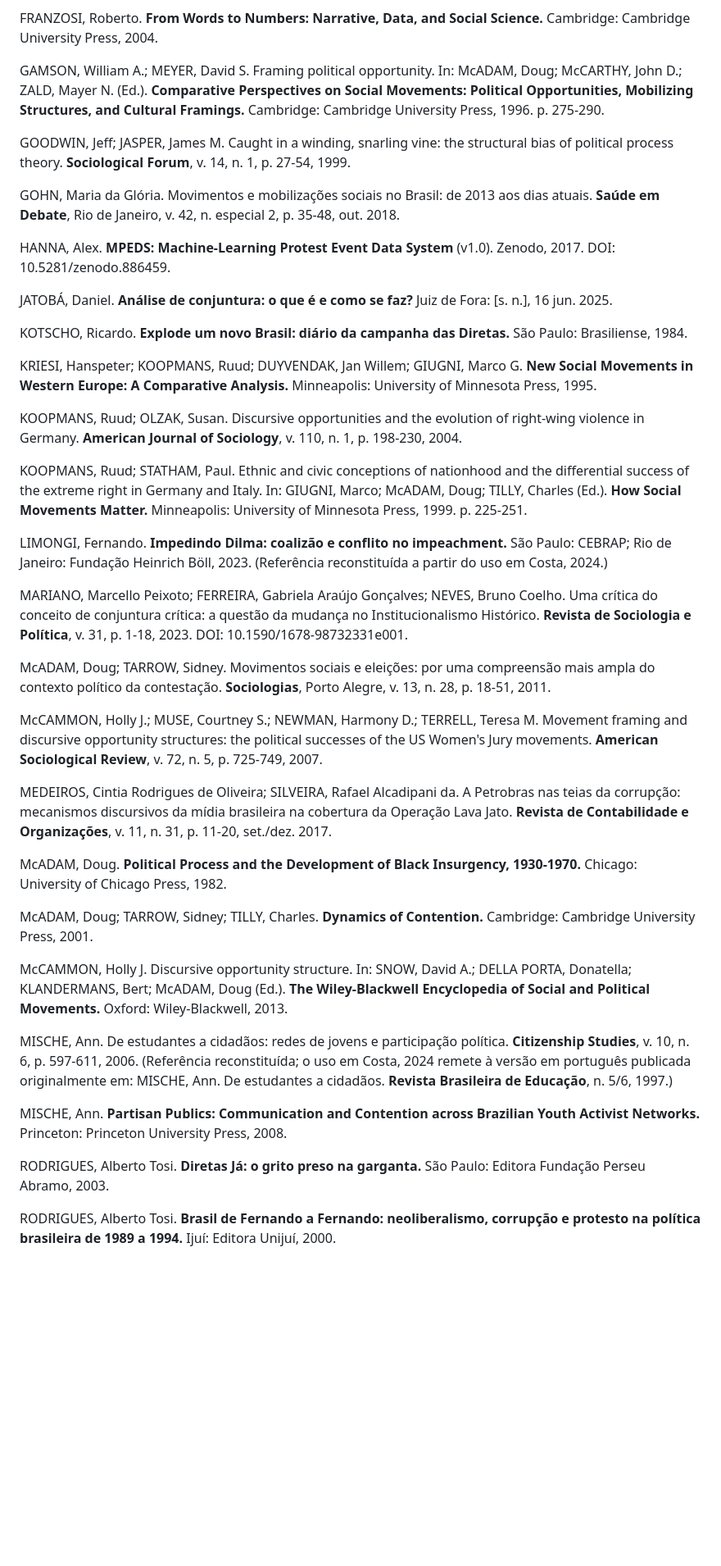
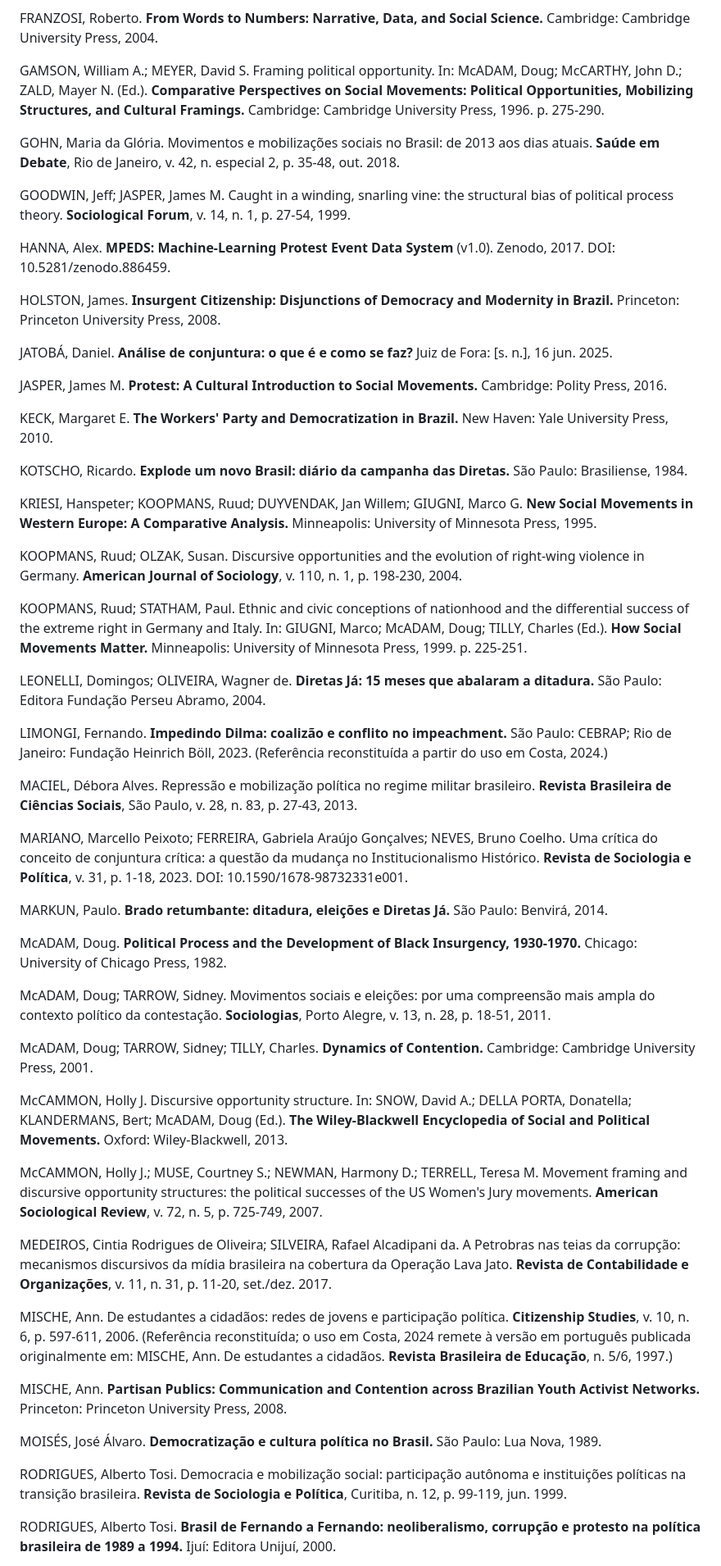
Before and after one commit to gustavopaccelli/ciclos-de-protestos, a Markdown page: artigo/referencias-abnt.md, the part around one of its changes. Shown at 82% size. GitHub-like rendering; blank space fills up the shorter version.

```diff
--- a/artigo/referencias-abnt.md
+++ b/artigo/referencias-abnt.md
@@ -53,13 +69,19 @@ FRANZOSI, Roberto. **From Words to Numbers: Narrative, Data, and Social Science.
 
 GAMSON, William A.; MEYER, David S. Framing political opportunity. In: McADAM, Doug; McCARTHY, John D.; ZALD, Mayer N. (Ed.). **Comparative Perspectives on Social Movements: Political Opportunities, Mobilizing Structures, and Cultural Framings.** Cambridge: Cambridge University Press, 1996. p. 275-290.
 
+GOHN, Maria da Glória. Movimentos e mobilizações sociais no Brasil: de 2013 aos dias atuais. **Saúde em Debate**, Rio de Janeiro, v. 42, n. especial 2, p. 35-48, out. 2018.
+
 GOODWIN, Jeff; JASPER, James M. Caught in a winding, snarling vine: the structural bias of political process theory. **Sociological Forum**, v. 14, n. 1, p. 27-54, 1999.
-
-GOHN, Maria da Glória. Movimentos e mobilizações sociais no Brasil: de 2013 aos dias atuais. **Saúde em Debate**, Rio de Janeiro, v. 42, n. especial 2, p. 35-48, out. 2018.
 
 HANNA, Alex. **MPEDS: Machine-Learning Protest Event Data System** (v1.0). Zenodo, 2017. DOI: 10.5281/zenodo.886459.
 
+HOLSTON, James. **Insurgent Citizenship: Disjunctions of Democracy and Modernity in Brazil.** Princeton: Princeton University Press, 2008.
+
 JATOBÁ, Daniel. **Análise de conjuntura: o que é e como se faz?** Juiz de Fora: [s. n.], 16 jun. 2025.
+
+JASPER, James M. **Protest: A Cultural Introduction to Social Movements.** Cambridge: Polity Press, 2016.
+
+KECK, Margaret E. **The Workers' Party and Democratization in Brazil.** New Haven: Yale University Press, 2010.
 
 KOTSCHO, Ricardo. **Explode um novo Brasil: diário da campanha das Diretas.** São Paulo: Brasiliense, 1984.
 
@@ -69,27 +91,35 @@ KOOPMANS, Ruud; OLZAK, Susan. Discursive opportunities and the evolution of righ
 
 KOOPMANS, Ruud; STATHAM, Paul. Ethnic and civic conceptions of nationhood and the differential success of the extreme right in Germany and Italy. In: GIUGNI, Marco; McADAM, Doug; TILLY, Charles (Ed.). **How Social Movements Matter.** Minneapolis: University of Minnesota Press, 1999. p. 225-251.
 
+LEONELLI, Domingos; OLIVEIRA, Wagner de. **Diretas Já: 15 meses que abalaram a ditadura.** São Paulo: Editora Fundação Perseu Abramo, 2004.
+
 LIMONGI, Fernando. **Impedindo Dilma: coalizão e conflito no impeachment.** São Paulo: CEBRAP; Rio de Janeiro: Fundação Heinrich Böll, 2023. (Referência reconstituída a partir do uso em Costa, 2024.)
+
+MACIEL, Débora Alves. Repressão e mobilização política no regime militar brasileiro. **Revista Brasileira de Ciências Sociais**, São Paulo, v. 28, n. 83, p. 27-43, 2013.
 
 MARIANO, Marcello Peixoto; FERREIRA, Gabriela Araújo Gonçalves; NEVES, Bruno Coelho. Uma crítica do conceito de conjuntura crítica: a questão da mudança no Institucionalismo Histórico. **Revista de Sociologia e Política**, v. 31, p. 1-18, 2023. DOI: 10.1590/1678-98732331e001.
 
+MARKUN, Paulo. **Brado retumbante: ditadura, eleições e Diretas Já.** São Paulo: Benvirá, 2014.
+
+McADAM, Doug. **Political Process and the Development of Black Insurgency, 1930-1970.** Chicago: University of Chicago Press, 1982.
+
 McADAM, Doug; TARROW, Sidney. Movimentos sociais e eleições: por uma compreensão mais ampla do contexto político da contestação. **Sociologias**, Porto Alegre, v. 13, n. 28, p. 18-51, 2011.
+
+McADAM, Doug; TARROW, Sidney; TILLY, Charles. **Dynamics of Contention.** Cambridge: Cambridge University Press, 2001.
+
+McCAMMON, Holly J. Discursive opportunity structure. In: SNOW, David A.; DELLA PORTA, Donatella; KLANDERMANS, Bert; McADAM, Doug (Ed.). **The Wiley-Blackwell Encyclopedia of Social and Political Movements.** Oxford: Wiley-Blackwell, 2013.
 
 McCAMMON, Holly J.; MUSE, Courtney S.; NEWMAN, Harmony D.; TERRELL, Teresa M. Movement framing and discursive opportunity structures: the political successes of the US Women's Jury movements. **American Sociological Review**, v. 72, n. 5, p. 725-749, 2007.
 
 MEDEIROS, Cintia Rodrigues de Oliveira; SILVEIRA, Rafael Alcadipani da. A Petrobras nas teias da corrupção: mecanismos discursivos da mídia brasileira na cobertura da Operação Lava Jato. **Revista de Contabilidade e Organizações**, v. 11, n. 31, p. 11-20, set./dez. 2017.
 
-McADAM, Doug. **Political Process and the Development of Black Insurgency, 1930-1970.** Chicago: University of Chicago Press, 1982.
-
-McADAM, Doug; TARROW, Sidney; TILLY, Charles. **Dynamics of Contention.** Cambridge: Cambridge University Press, 2001.
-
-McCAMMON, Holly J. Discursive opportunity structure. In: SNOW, David A.; DELLA PORTA, Donatella; KLANDERMANS, Bert; McADAM, Doug (Ed.). **The Wiley-Blackwell Encyclopedia of Social and Political Movements.** Oxford: Wiley-Blackwell, 2013.
-
 MISCHE, Ann. De estudantes a cidadãos: redes de jovens e participação política. **Citizenship Studies**, v. 10, n. 6, p. 597-611, 2006. (Referência reconstituída; o uso em Costa, 2024 remete à versão em português publicada originalmente em: MISCHE, Ann. De estudantes a cidadãos. **Revista Brasileira de Educação**, n. 5/6, 1997.)
 
 MISCHE, Ann. **Partisan Publics: Communication and Contention across Brazilian Youth Activist Networks.** Princeton: Princeton University Press, 2008.
 
-RODRIGUES, Alberto Tosi. **Diretas Já: o grito preso na garganta.** São Paulo: Editora Fundação Perseu Abramo, 2003.
+MOISÉS, José Álvaro. **Democratização e cultura política no Brasil.** São Paulo: Lua Nova, 1989.
+
+RODRIGUES, Alberto Tosi. Democracia e mobilização social: participação autônoma e instituições políticas na transição brasileira. **Revista de Sociologia e Política**, Curitiba, n. 12, p. 99-119, jun. 1999.
 
 RODRIGUES, Alberto Tosi. **Brasil de Fernando a Fernando: neoliberalismo, corrupção e protesto na política brasileira de 1989 a 1994.** Ijuí: Editora Unijuí, 2000.
 
```
Also changed, not shown: other parts of artigo/referencias-abnt.md (+43 -13 lines).
